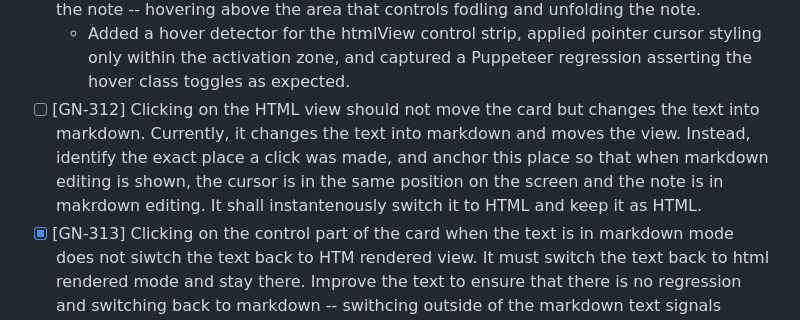
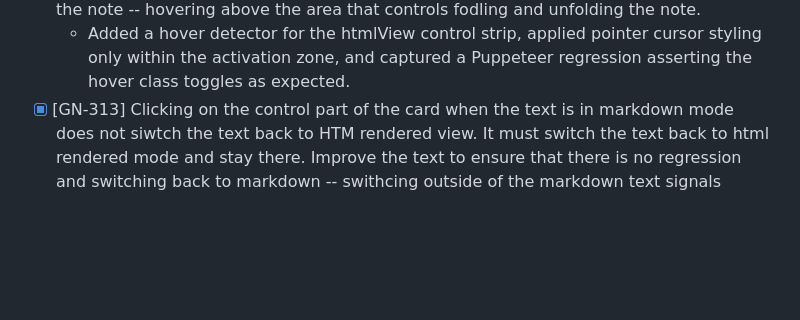
Before and after one commit to MarcoPoloResearchLab/gravity, a Markdown page: ISSUES.md, the part around the change. GitHub-like rendering; blank space fills up the shorter version.

Commit message:
Future development

```diff
--- a/ISSUES.md
+++ b/ISSUES.md
@@ -90,7 +90,6 @@ Entries record newly discovered requests or changes, with their outcomes. No ins
   - Block checkbox interactions from scheduling htmlView bubbling when the card is expanded and add Puppeteer coverage that confirms expanded cards remain anchored after toggling a checklist item.
 - [x] [GN-311] The cursor must look like a poining hand or whatever when it's in the bottom of the note -- hovering above the area that controls fodling and unfolding the note.
   - Added a hover detector for the htmlView control strip, applied pointer cursor styling only within the activation zone, and captured a Puppeteer regression asserting the hover class toggles as expected.
-- [ ] [GN-312] Clicking on the HTML view should not move the card but changes the text into markdown. Currently, it changes the text into markdown and moves the view. Instead, identify the exact place a click was made, and anchor this place so that when markdown editing is shown, the cursor is in the same position on the screen and the note is in makrdown editing. It shall instantenously switch it to HTML and keep it as HTML.
 - [x] [GN-313] Clicking on the control part of the card when the text is in markdown mode does not siwtch the text back to HTM rendered view. It must switch the text back to html rendered mode and stay there. Improve the text to ensure that there is no regression and switching back to markdown -- swithcing outside of the markdown text signals finishing editing.
   - Finalize inline editing for any control-column interaction and added Puppeteer coverage to ensure control clicks exit edit mode without bouncing back into markdown.
 - [x] [GN-314] The synchronization doesn't always work. I just added a note on another device then logged in a computer where a session was already running and got no not there
```
